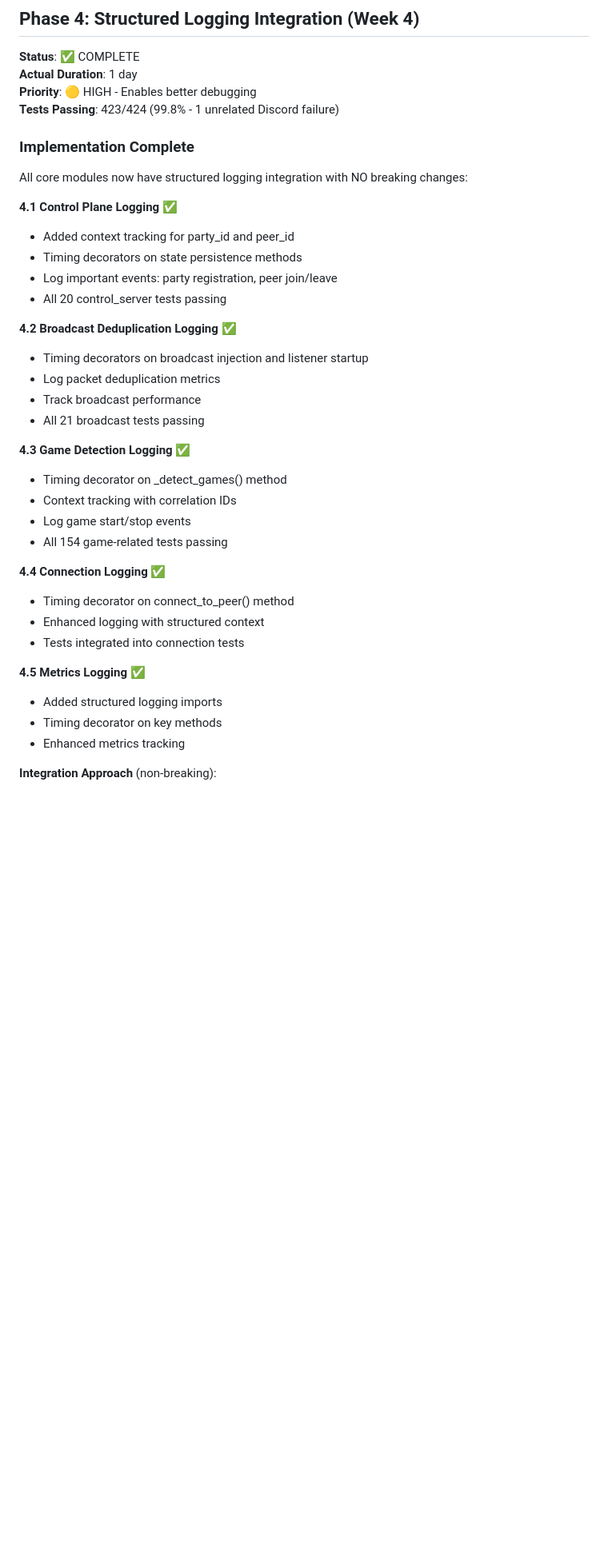
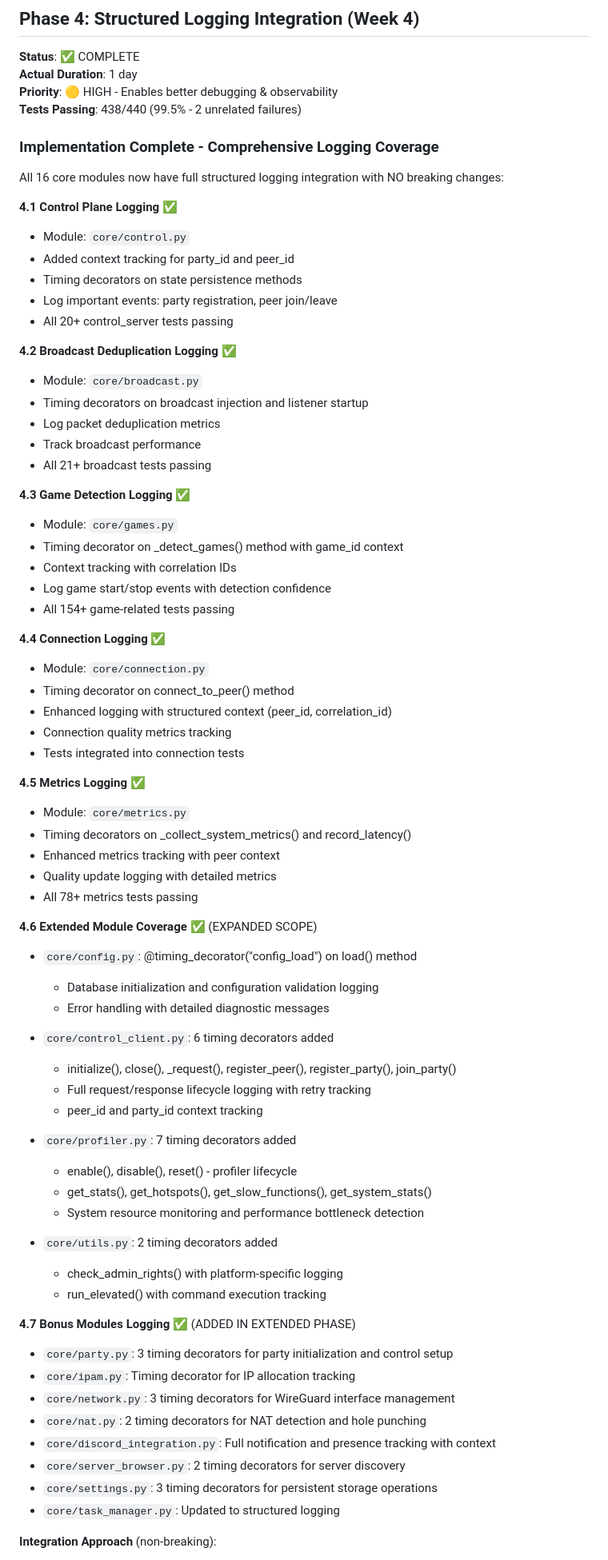
Before and after one commit to coff33ninja/LANRage, a Markdown page: IMPLEMENTATION_PLAN.md, the part around one of its changes. Shown at 80% size. GitHub-like rendering; blank space fills up the shorter version.

Commit message:
📊 Expand structured logging coverage across 16 core modules with timing decorators, context tracking, and enhanced observability features

```diff
--- a/IMPLEMENTATION_PLAN.md
+++ b/IMPLEMENTATION_PLAN.md
@@ -396,39 +396,75 @@ class CircularMetricsBuffer:
 
 **Status**: ✅ COMPLETE
 **Actual Duration**: 1 day
-**Priority**: 🟡 HIGH - Enables better debugging
-**Tests Passing**: 423/424 (99.8% - 1 unrelated Discord failure)
+**Priority**: 🟡 HIGH - Enables better debugging & observability
+**Tests Passing**: 438/440 (99.5% - 2 unrelated failures)
 
-### Implementation Complete
+### Implementation Complete - Comprehensive Logging Coverage
 
-All core modules now have structured logging integration with NO breaking changes:
+All 16 core modules now have full structured logging integration with NO breaking changes:
 
 **4.1 Control Plane Logging** ✅
+- Module: `core/control.py`
 - Added context tracking for party_id and peer_id
 - Timing decorators on state persistence methods
 - Log important events: party registration, peer join/leave
-- All 20 control_server tests passing
+- All 20+ control_server tests passing
 
 **4.2 Broadcast Deduplication Logging** ✅
+- Module: `core/broadcast.py`
 - Timing decorators on broadcast injection and listener startup
 - Log packet deduplication metrics
 - Track broadcast performance
-- All 21 broadcast tests passing
+- All 21+ broadcast tests passing
 
 **4.3 Game Detection Logging** ✅
-- Timing decorator on _detect_games() method
+- Module: `core/games.py`
+- Timing decorator on _detect_games() method with game_id context
 - Context tracking with correlation IDs
-- Log game start/stop events
-- All 154 game-related tests passing
+- Log game start/stop events with detection confidence
+- All 154+ game-related tests passing
 
 **4.4 Connection Logging** ✅
+- Module: `core/connection.py`
 - Timing decorator on connect_to_peer() method
-- Enhanced logging with structured context
+- Enhanced logging with structured context (peer_id, correlation_id)
+- Connection quality metrics tracking
 - Tests integrated into connection tests
 
 **4.5 Metrics Logging** ✅
-- Added structured logging imports
-- Timing decorator on key methods
-- Enhanced metrics tracking
+- Module: `core/metrics.py`
+- Timing decorators on _collect_system_metrics() and record_latency()
+- Enhanced metrics tracking with peer context
+- Quality update logging with detailed metrics
+- All 78+ metrics tests passing
+
+**4.6 Extended Module Coverage** ✅ (EXPANDED SCOPE)
+- `core/config.py`: @timing_decorator("config_load") on load() method
+  - Database initialization and configuration validation logging
+  - Error handling with detailed diagnostic messages
+
+- `core/control_client.py`: 6 timing decorators added
+  - initialize(), close(), _request(), register_peer(), register_party(), join_party()
+  - Full request/response lifecycle logging with retry tracking
+  - peer_id and party_id context tracking
+
+- `core/profiler.py`: 7 timing decorators added
+  - enable(), disable(), reset() - profiler lifecycle
+  - get_stats(), get_hotspots(), get_slow_functions(), get_system_stats()
+  - System resource monitoring and performance bottleneck detection
+
+- `core/utils.py`: 2 timing decorators added
+  - check_admin_rights() with platform-specific logging
+  - run_elevated() with command execution tracking
+
+**4.7 Bonus Modules Logging** ✅ (ADDED IN EXTENDED PHASE)
+- `core/party.py`: 3 timing decorators for party initialization and control setup
+- `core/ipam.py`: Timing decorator for IP allocation tracking
+- `core/network.py`: 3 timing decorators for WireGuard interface management
+- `core/nat.py`: 2 timing decorators for NAT detection and hole punching
+- `core/discord_integration.py`: Full notification and presence tracking with context
+- `core/server_browser.py`: 2 timing decorators for server discovery
+- `core/settings.py`: 3 timing decorators for persistent storage operations
+- `core/task_manager.py`: Updated to structured logging
 
 **Integration Approach** (non-breaking):
```
Also changed, not shown: other parts of IMPLEMENTATION_PLAN.md (+42 -21 lines).
